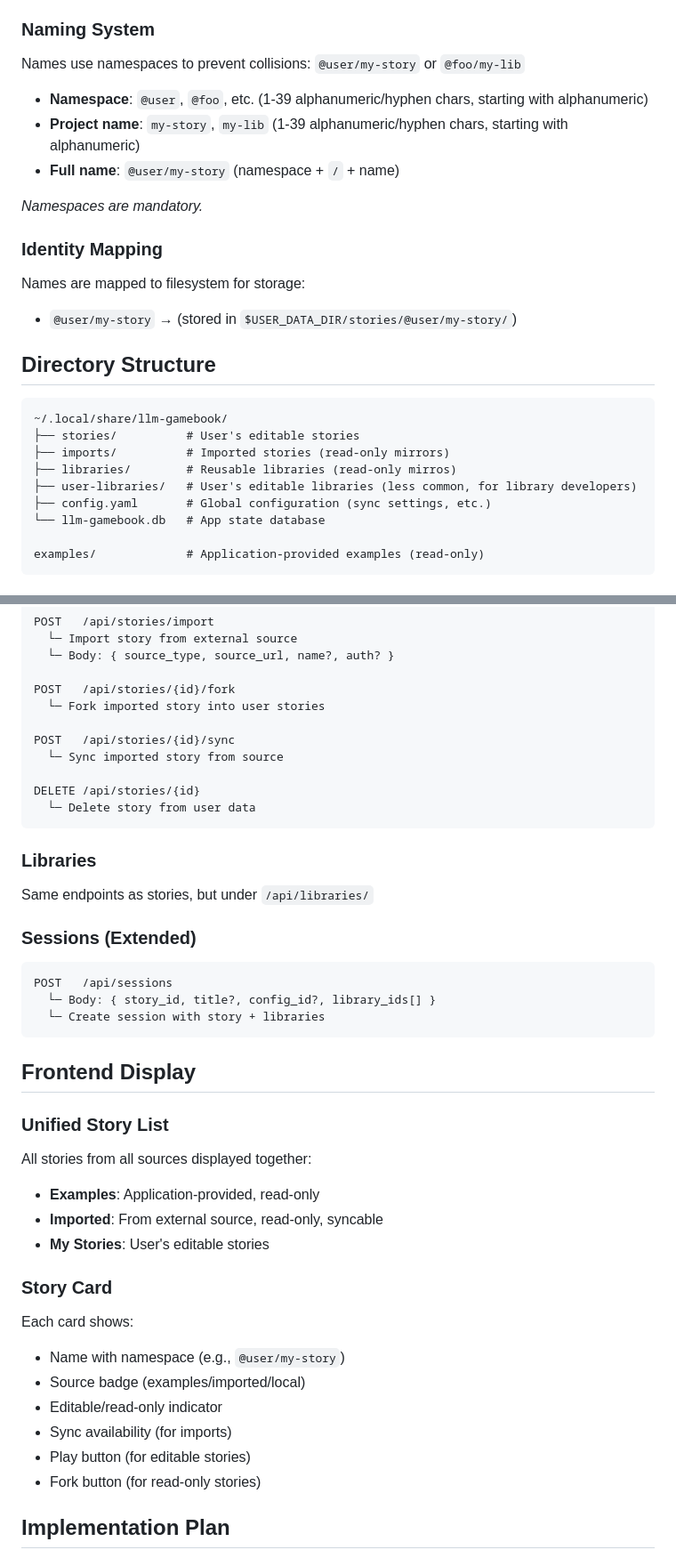
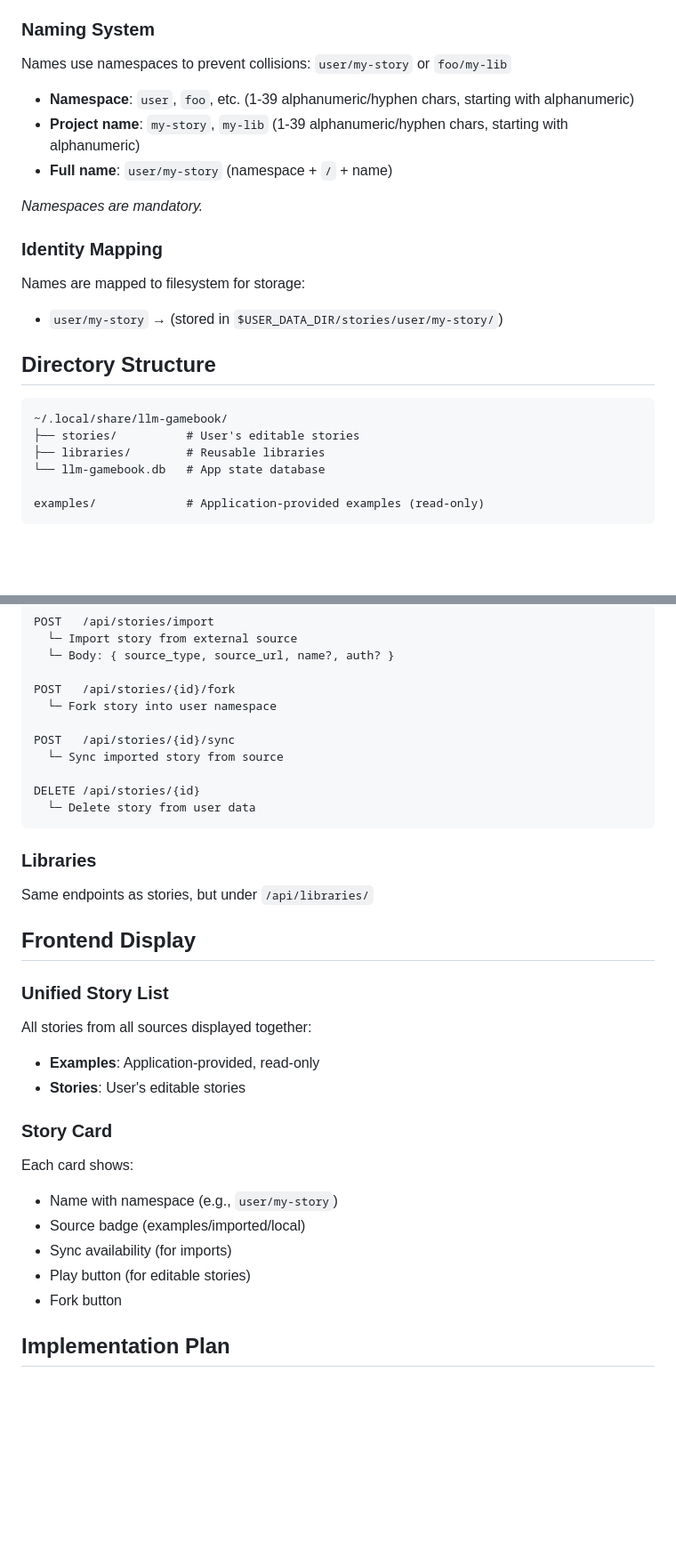
Before and after one commit to buzz/llm-gamebook, a Markdown page: docs/story-projects.md, 2 parts joined by grey strips. Shown at 89% size. Drawn GitHub-style; blank space fills up the shorter version.

````diff
--- a/docs/story-projects.md
+++ b/docs/story-projects.md
@@ -15,11 +15,11 @@ Both stories and libraries use the same directory structure. They are distinguis
 
 ### Naming System
 
-Names use namespaces to prevent collisions: `@user/my-story` or `@foo/my-lib`
+Names use namespaces to prevent collisions: `user/my-story` or `foo/my-lib`
 
-- **Namespace**: `@user`, `@foo`, etc. (1-39 alphanumeric/hyphen chars, starting with alphanumeric)
+- **Namespace**: `user`, `foo`, etc. (1-39 alphanumeric/hyphen chars, starting with alphanumeric)
 - **Project name**: `my-story`, `my-lib` (1-39 alphanumeric/hyphen chars, starting with alphanumeric)
-- **Full name**: `@user/my-story` (namespace + `/` + name)
+- **Full name**: `user/my-story` (namespace + `/` + name)
 
 *Namespaces are mandatory.*
 
@@ -27,17 +27,14 @@ Names use namespaces to prevent collisions: `@user/my-story` or `@foo/my-lib`
 
 Names are mapped to filesystem for storage:
 
-- `@user/my-story` → (stored in `$USER_DATA_DIR/stories/@user/my-story/`)
+- `user/my-story` → (stored in `$USER_DATA_DIR/stories/user/my-story/`)
 
 ## Directory Structure
 
 ```
 ~/.local/share/llm-gamebook/
 ├── stories/          # User's editable stories
-├── imports/          # Imported stories (read-only mirrors)
-├── libraries/        # Reusable libraries (read-only mirros)
-├── user-libraries/   # User's editable libraries (less common, for library developers)
-├── config.yaml       # Global configuration (sync settings, etc.)
+├── libraries/        # Reusable libraries
 └── llm-gamebook.db   # App state database
 
 examples/             # Application-provided examples (read-only)
@@ -159,7 +156,7 @@ POST   /api/stories/import
   └─ Body: { source_type, source_url, name?, auth? }
 
 POST   /api/stories/{id}/fork
-  └─ Fork imported story into user stories
+  └─ Fork story into user namespace
 
 POST   /api/stories/{id}/sync
   └─ Sync imported story from source
@@ -172,14 +169,6 @@ DELETE /api/stories/{id}
 
 Same endpoints as stories, but under `/api/libraries/`
 
-### Sessions (Extended)
-
-```
-POST   /api/sessions
-  └─ Body: { story_id, title?, config_id?, library_ids[] }
-  └─ Create session with story + libraries
-```
-
 ## Frontend Display
 
 ### Unified Story List
@@ -187,19 +176,17 @@ POST   /api/sessions
 All stories from all sources displayed together:
 
 - **Examples**: Application-provided, read-only
-- **Imported**: From external source, read-only, syncable
-- **My Stories**: User's editable stories
+- **Stories**: User's editable stories
 
 ### Story Card
 
 Each card shows:
 
-- Name with namespace (e.g., `@user/my-story`)
+- Name with namespace (e.g., `user/my-story`)
 - Source badge (examples/imported/local)
-- Editable/read-only indicator
 - Sync availability (for imports)
 - Play button (for editable stories)
-- Fork button (for read-only stories)
+- Fork button
 
 ## Implementation Plan
 
````
Also changed, not shown: other parts of docs/story-projects.md (+18 -18 lines).
